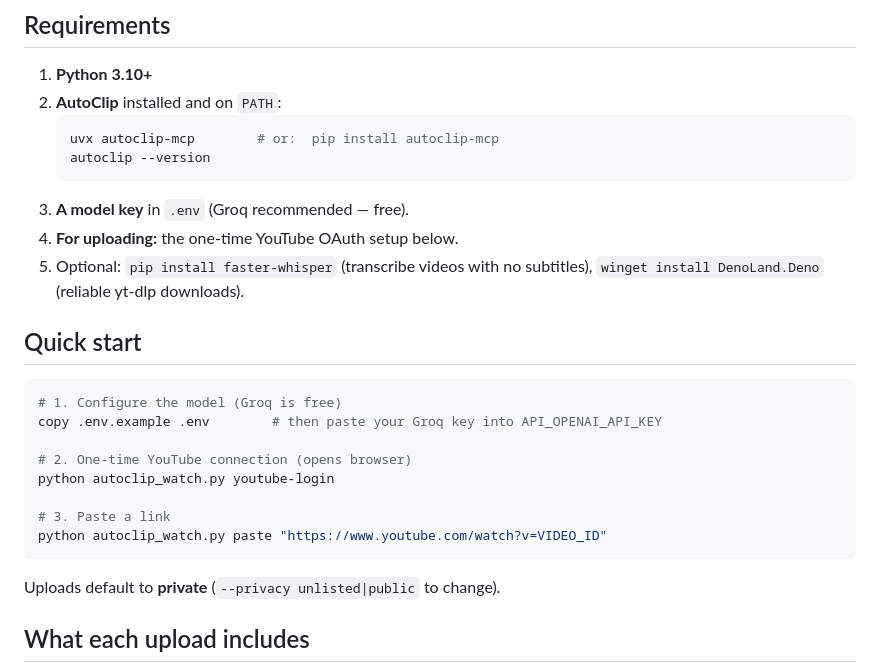
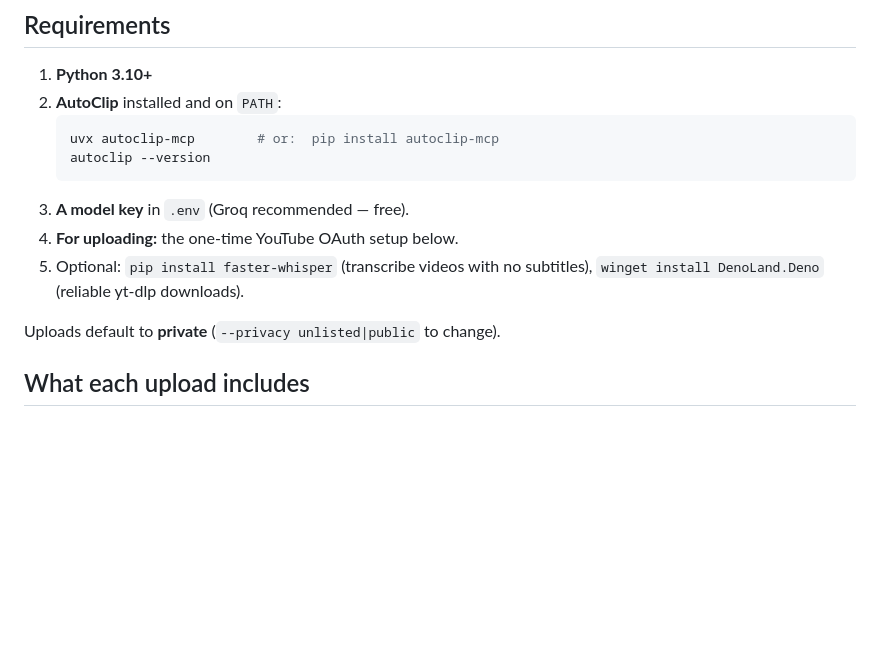
Before and after one commit to Dikshant1408/YtClipping, a Markdown page: README.md, the part around one of its changes. GitHub-like rendering; blank space fills up the shorter version.

````diff
--- a/README.md
+++ b/README.md
@@ -44,20 +71,7 @@ paste URL ──► download ──► AutoClip (transcribe + analyze + render)
 3. **A model key** in `.env` (Groq recommended — free).
 4. **For uploading:** the one-time YouTube OAuth setup below.
 5. Optional: `pip install faster-whisper` (transcribe videos with no subtitles),
-   `winget install DenoLand.Deno` (reliable yt-dlp downloads).
-
-## Quick start
-
-```bash
-# 1. Configure the model (Groq is free)
-copy .env.example .env        # then paste your Groq key into API_OPENAI_API_KEY
-
-# 2. One-time YouTube connection (opens browser)
-python autoclip_watch.py youtube-login
-
-# 3. Paste a link
-python autoclip_watch.py paste "https://www.youtube.com/watch?v=VIDEO_ID"
-```
+    `winget install DenoLand.Deno` (reliable yt-dlp downloads).
 
 Uploads default to **private** (`--privacy unlisted|public` to change).
 
````
Also changed, not shown: other parts of README.md (+27 -0 lines), demo.gif (added).
